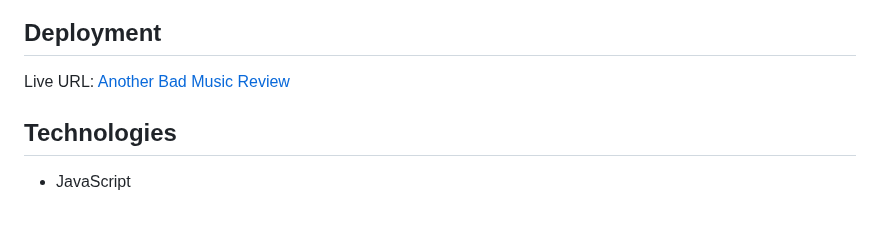
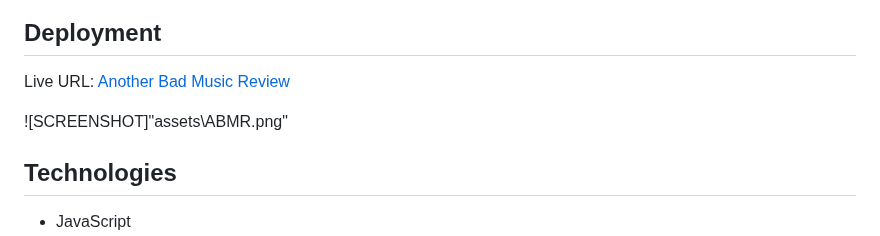
Before and after one commit to blairrrrwho/another-bad-music-review, a Markdown page: README.md, the part around the change. Rendered like a GitHub page; blank space fills up the shorter version.

```diff
--- a/README.md
+++ b/README.md
@@ -36,6 +36,8 @@ Another Bad Music Review is a user-friendly web application designed to provide
 
 ## Deployment
 Live URL: <a href="https://another-bad-music-review-woo.herokuapp.com/">Another Bad Music Review</a>
+
+![SCREENSHOT]"assets\ABMR.png"
 
 
 
```
